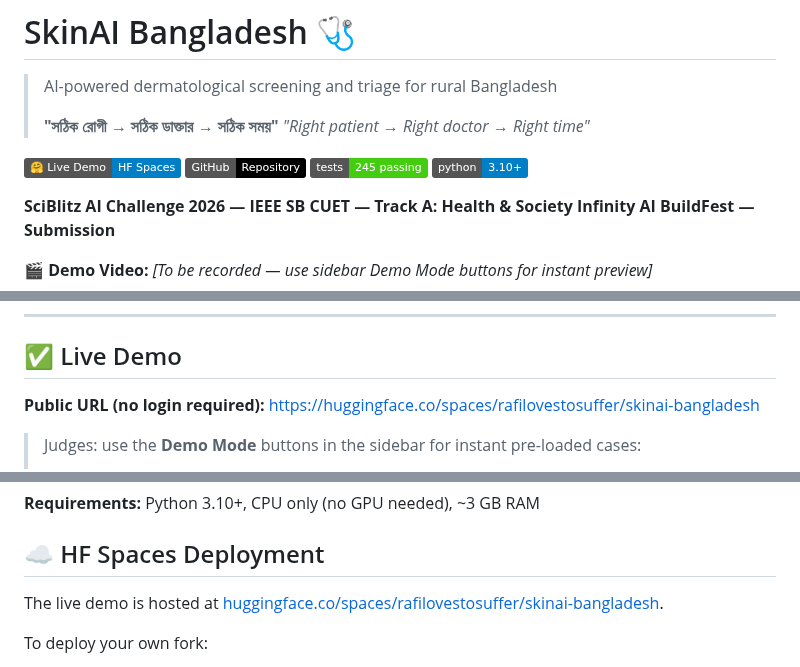
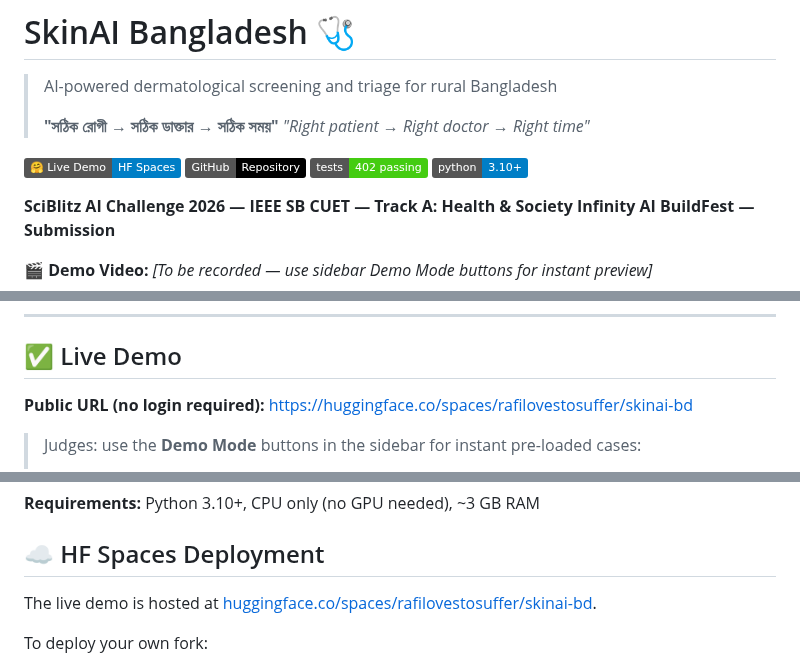
Before and after one commit to rafilovestosuffer/Hackathon_2.0_sci, a Markdown page: README.md, 3 parts joined by grey strips. Drawn GitHub-style; badges without logos.

Commit message:
docs: point public URLs to skinai-bd Space, bump test badge to 402

```diff
--- a/README.md
+++ b/README.md
@@ -14,9 +14,9 @@ pinned: false
 > **"সঠিক রোগী → সঠিক ডাক্তার → সঠিক সময়"**
 > *"Right patient → Right doctor → Right time"*
 
-[![Hugging Face Spaces](https://img.shields.io/badge/🤗%20Live%20Demo-HF%20Spaces-blue)](https://huggingface.co/spaces/rafilovestosuffer/skinai-bangladesh)
+[![Hugging Face Spaces](https://img.shields.io/badge/🤗%20Live%20Demo-HF%20Spaces-blue)](https://huggingface.co/spaces/rafilovestosuffer/skinai-bd)
 [![GitHub](https://img.shields.io/badge/GitHub-Repository-black)](https://github.com/rafilovestosuffer/Hackathon_2.0_sci)
-![Tests](https://img.shields.io/badge/tests-245%20passing-brightgreen)
+![Tests](https://img.shields.io/badge/tests-402%20passing-brightgreen)
 ![Python](https://img.shields.io/badge/python-3.10%2B-blue)
 
 **SciBlitz AI Challenge 2026 — IEEE SB CUET — Track A: Health & Society**
@@ -37,7 +37,7 @@ Bangladesh has approximately **1 dermatologist per 250,000 people**. In rural ar
 ## ✅ Live Demo
 
 **Public URL (no login required):**
-[https://huggingface.co/spaces/rafilovestosuffer/skinai-bangladesh](https://huggingface.co/spaces/rafilovestosuffer/skinai-bangladesh)
+[https://huggingface.co/spaces/rafilovestosuffer/skinai-bd](https://huggingface.co/spaces/rafilovestosuffer/skinai-bd)
 
 >Judges: use the **Demo Mode** buttons in the sidebar for instant pre-loaded cases:
 > - 🟢 **Demo Tier 1** — Tinea (pharmacist referral, mild)
@@ -218,7 +218,7 @@ streamlit run app.py
 
 ## ☁️ HF Spaces Deployment
 
-The live demo is hosted at [huggingface.co/spaces/rafilovestosuffer/skinai-bangladesh](https://huggingface.co/spaces/rafilovestosuffer/skinai-bangladesh).
+The live demo is hosted at [huggingface.co/spaces/rafilovestosuffer/skinai-bd](https://huggingface.co/spaces/rafilovestosuffer/skinai-bd).
 
 To deploy your own fork:
 
```
Also changed, not shown: SUBMISSION.md (+1 -1 lines).
